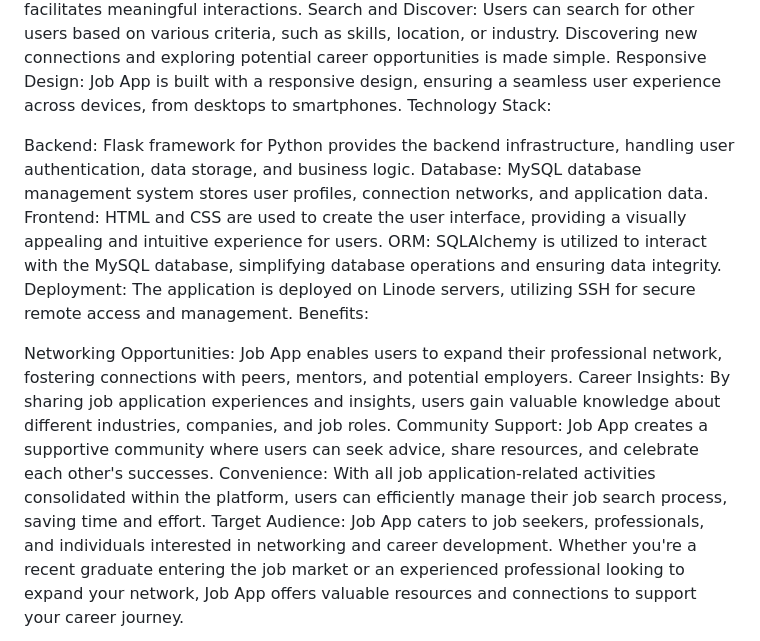
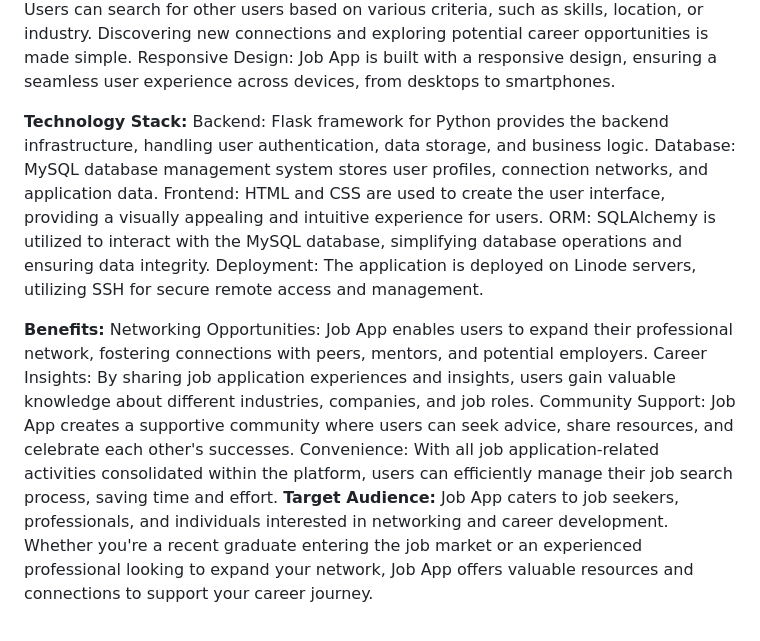
Before and after one commit to mansayyy/FlaskApp---Job-Applications, a Markdown page: README.md, the part around one of its changes. GitHub-like rendering.

```diff
--- a/README.md
+++ b/README.md
@@ -14,18 +17,18 @@ Activity Feed: The activity feed keeps users updated on their connections' lates
 Messaging: Job App includes messaging functionality, allowing users to communicate directly with their connections. Whether it's sharing tips, offering support, or discussing job opportunities, messaging facilitates meaningful interactions.
 Search and Discover: Users can search for other users based on various criteria, such as skills, location, or industry. Discovering new connections and exploring potential career opportunities is made simple.
 Responsive Design: Job App is built with a responsive design, ensuring a seamless user experience across devices, from desktops to smartphones.
-Technology Stack:
 
+**Technology Stack:**
 Backend: Flask framework for Python provides the backend infrastructure, handling user authentication, data storage, and business logic.
 Database: MySQL database management system stores user profiles, connection networks, and application data.
 Frontend: HTML and CSS are used to create the user interface, providing a visually appealing and intuitive experience for users.
 ORM: SQLAlchemy is utilized to interact with the MySQL database, simplifying database operations and ensuring data integrity.
 Deployment: The application is deployed on Linode servers, utilizing SSH for secure remote access and management.
-Benefits:
 
+**Benefits:**
 Networking Opportunities: Job App enables users to expand their professional network, fostering connections with peers, mentors, and potential employers.
 Career Insights: By sharing job application experiences and insights, users gain valuable knowledge about different industries, companies, and job roles.
 Community Support: Job App creates a supportive community where users can seek advice, share resources, and celebrate each other's successes.
 Convenience: With all job application-related activities consolidated within the platform, users can efficiently manage their job search process, saving time and effort.
-Target Audience:
+**Target Audience:**
 Job App caters to job seekers, professionals, and individuals interested in networking and career development. Whether you're a recent graduate entering the job market or an experienced professional looking to expand your network, Job App offers valuable resources and connections to support your career journey.
```
Also changed, not shown: other parts of README.md (+6 -3 lines).
